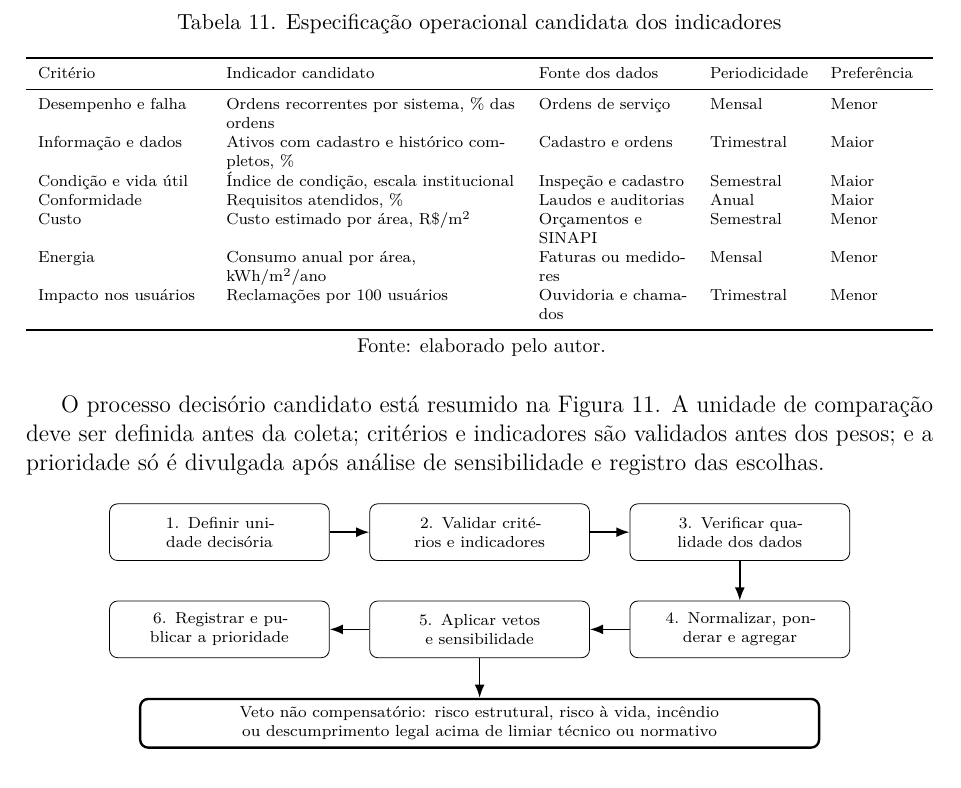
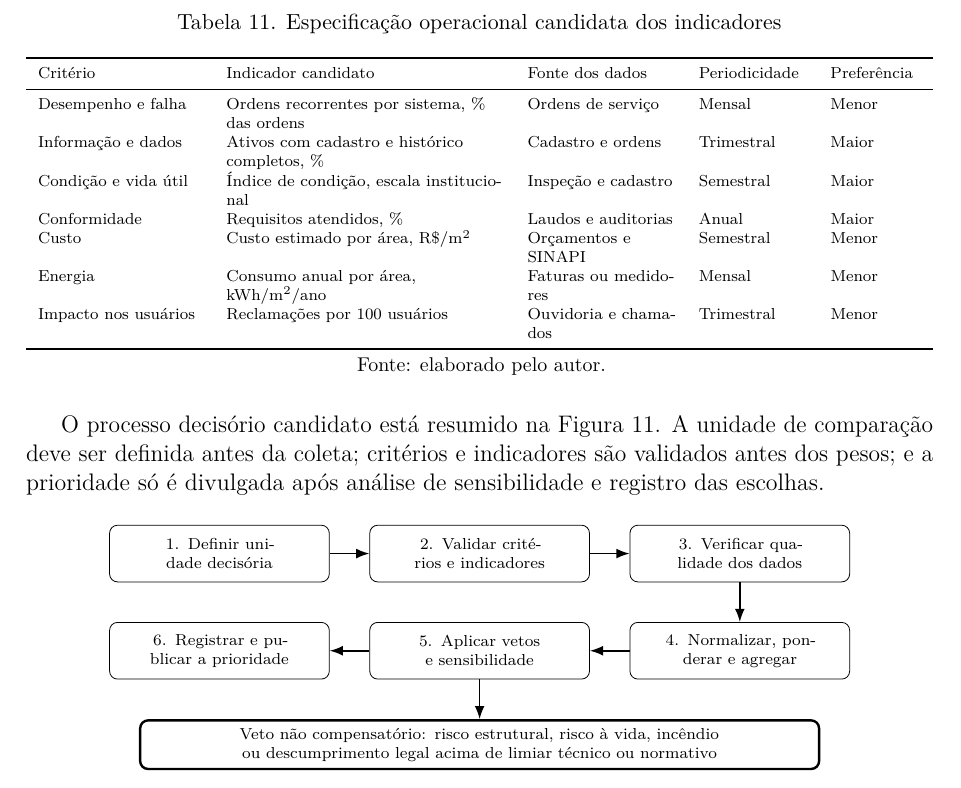
Before and after one commit to adinailson88/NOVA-revisao-bibliografica, a LaTeX document (latex-artigo/main.tex, which reads latex-artigo/sections/08_matriz.tex): part of page 22 of 28, cut so that both start at the same text. Compiled offline with pdfLaTeX.

Commit message:
Alarga coluna de periodicidade da Tabela 11 para eliminar overfull no TeX Live

```diff
--- a/latex-artigo/sections/08_matriz.tex
+++ b/latex-artigo/sections/08_matriz.tex
@@ -49,7 +49,7 @@ Social: impacto nos usuários & Dimensão social em 57; conforto em 17, seguran
 \caption{Especificação operacional candidata dos indicadores}
 \label{tab:especificacaoindicadores}
 \scriptsize
-\begin{tabularx}{\textwidth}{>{\RaggedRight\arraybackslash}p{2.9cm} Y >{\RaggedRight\arraybackslash}p{2.6cm} >{\RaggedRight\arraybackslash}p{1.7cm} >{\RaggedRight\arraybackslash}p{1.6cm}}
+\begin{tabularx}{\textwidth}{>{\RaggedRight\arraybackslash}p{2.9cm} Y >{\RaggedRight\arraybackslash}p{2.6cm} >{\RaggedRight\arraybackslash}p{1.9cm} >{\RaggedRight\arraybackslash}p{1.6cm}}
 \toprule
 Critério & Indicador candidato & Fonte dos dados & Periodicidade & Preferência \\
 \midrule
```
